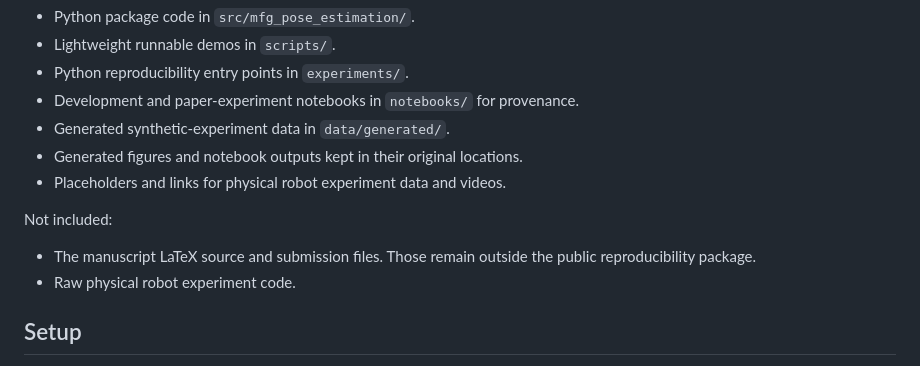
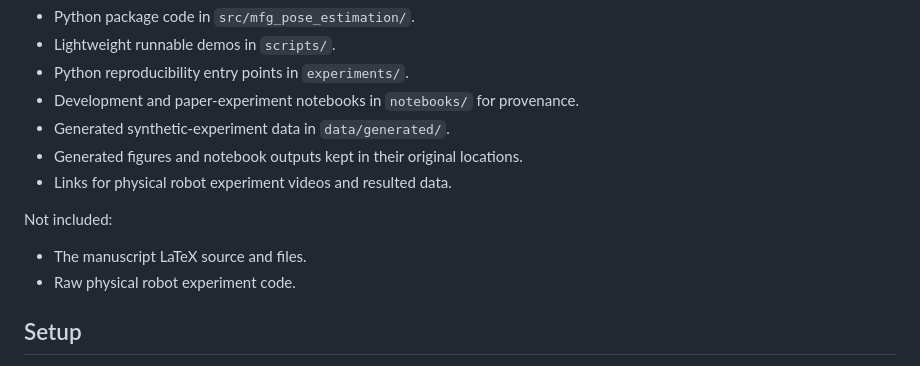
Before and after one commit to CeceliaChen96/Geometric-Bayesian-Framework-with-Force-measurement-Data-on-Pose-Estimation, a Markdown page: README.md, the part around the change. Drawn GitHub-style.

```diff
--- a/README.md
+++ b/README.md
@@ -20,12 +20,11 @@ Included:
 - Development and paper-experiment notebooks in `notebooks/` for provenance.
 - Generated synthetic-experiment data in `data/generated/`.
 - Generated figures and notebook outputs kept in their original locations.
-- Placeholders and links for physical robot experiment data and videos.
+- Links for physical robot experiment videos and resulted data.
 
 Not included:
 
-- The manuscript LaTeX source and submission files. Those remain outside the
-  public reproducibility package.
+- The manuscript LaTeX source and files.
 - Raw physical robot experiment code.
 
 ## Setup
```
